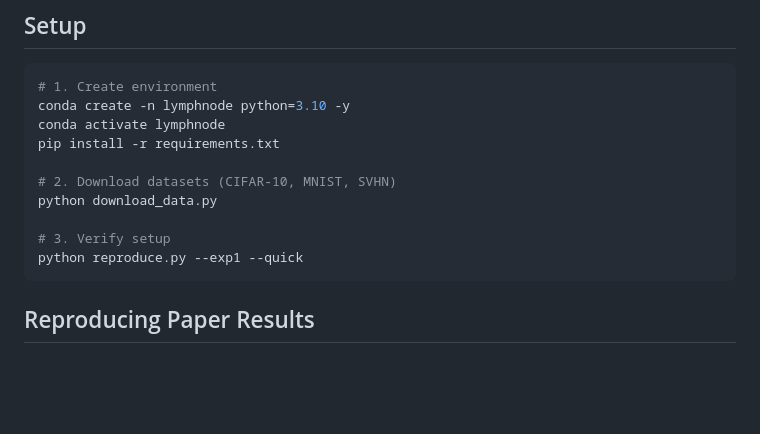
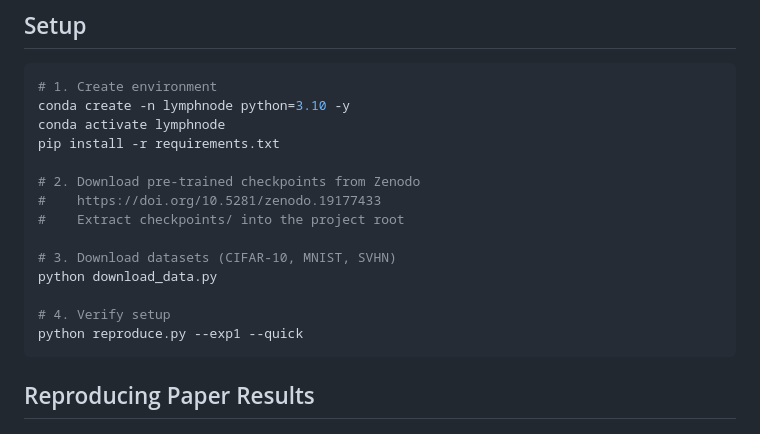
Before and after one commit to HanyuPei22/LymphNode, a Markdown page: README.md, the part around one of its changes. Drawn GitHub-style; blank space fills up the shorter version.

Commit message:
Add Zenodo DOI badge and checkpoint download instructions

````diff
--- a/README.md
+++ b/README.md
@@ -72,10 +74,14 @@ conda create -n lymphnode python=3.10 -y
 conda activate lymphnode
 pip install -r requirements.txt
 
-# 2. Download datasets (CIFAR-10, MNIST, SVHN)
+# 2. Download pre-trained checkpoints from Zenodo
+#    https://doi.org/10.5281/zenodo.19177433
+#    Extract checkpoints/ into the project root
+
+# 3. Download datasets (CIFAR-10, MNIST, SVHN)
 python download_data.py
 
-# 3. Verify setup
+# 4. Verify setup
 python reproduce.py --exp1 --quick
 ```
 
````
Also changed, not shown: other parts of README.md (+2 -0 lines).
